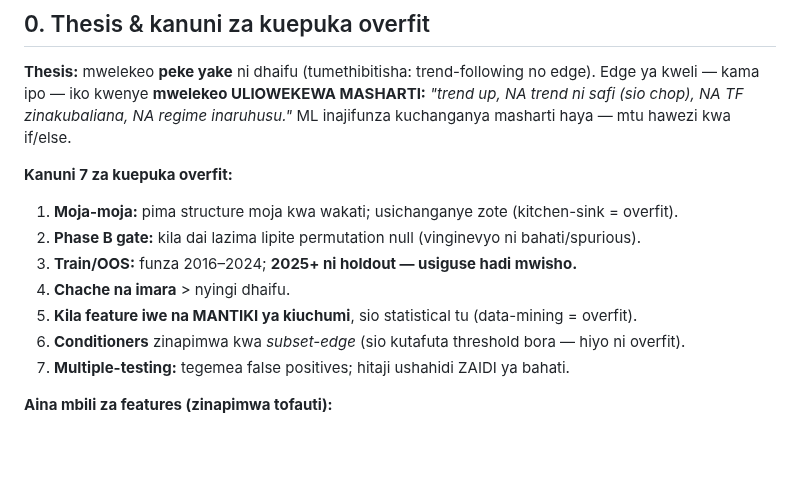
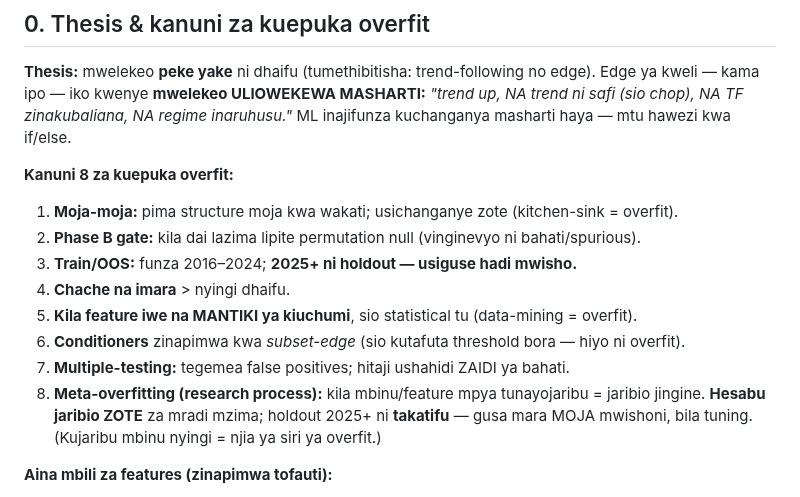
Before and after one commit to Majorsoln/elitefx1, a Markdown page: TREND_STRUCTURES.md, the part around one of its changes. Rendered like a GitHub page; blank space fills up the shorter version.

```diff
--- a/TREND_STRUCTURES.md
+++ b/TREND_STRUCTURES.md
@@ -16,7 +16,7 @@ Edge ya kweli — kama ipo — iko kwenye **mwelekeo ULIOWEKEWA MASHARTI:** *"tr
 trend ni safi (sio chop), NA TF zinakubaliana, NA regime inaruhusu."* ML inajifunza
 kuchanganya masharti haya — mtu hawezi kwa if/else.
 
-**Kanuni 7 za kuepuka overfit:**
+**Kanuni 8 za kuepuka overfit:**
 1. **Moja-moja:** pima structure moja kwa wakati; usichanganye zote (kitchen-sink = overfit).
 2. **Phase B gate:** kila dai lazima lipite permutation null (vinginevyo ni bahati/spurious).
 3. **Train/OOS:** funza 2016–2024; **2025+ ni holdout — usiguse hadi mwisho.**
@@ -24,6 +24,9 @@ kuchanganya masharti haya — mtu hawezi kwa if/else.
 5. **Kila feature iwe na MANTIKI ya kiuchumi**, sio statistical tu (data-mining = overfit).
 6. **Conditioners** zinapimwa kwa *subset-edge* (sio kutafuta threshold bora — hiyo ni overfit).
 7. **Multiple-testing:** tegemea false positives; hitaji ushahidi ZAIDI ya bahati.
+8. **Meta-overfitting (research process):** kila mbinu/feature mpya tunayojaribu = jaribio
+   jingine. **Hesabu jaribio ZOTE** za mradi mzima; holdout 2025+ ni **takatifu** — gusa
+   mara MOJA mwishoni, bila tuning. (Kujaribu mbinu nyingi = njia ya siri ya overfit.)
 
 **Aina mbili za features (zinapimwa tofauti):**
 - **Directional** — zenyewe zinatabiri mwelekeo. *Pima:* rank-IC vs forward signed return + Phase B.
```
Also changed, not shown: other parts of TREND_STRUCTURES.md (+40 -0 lines).
